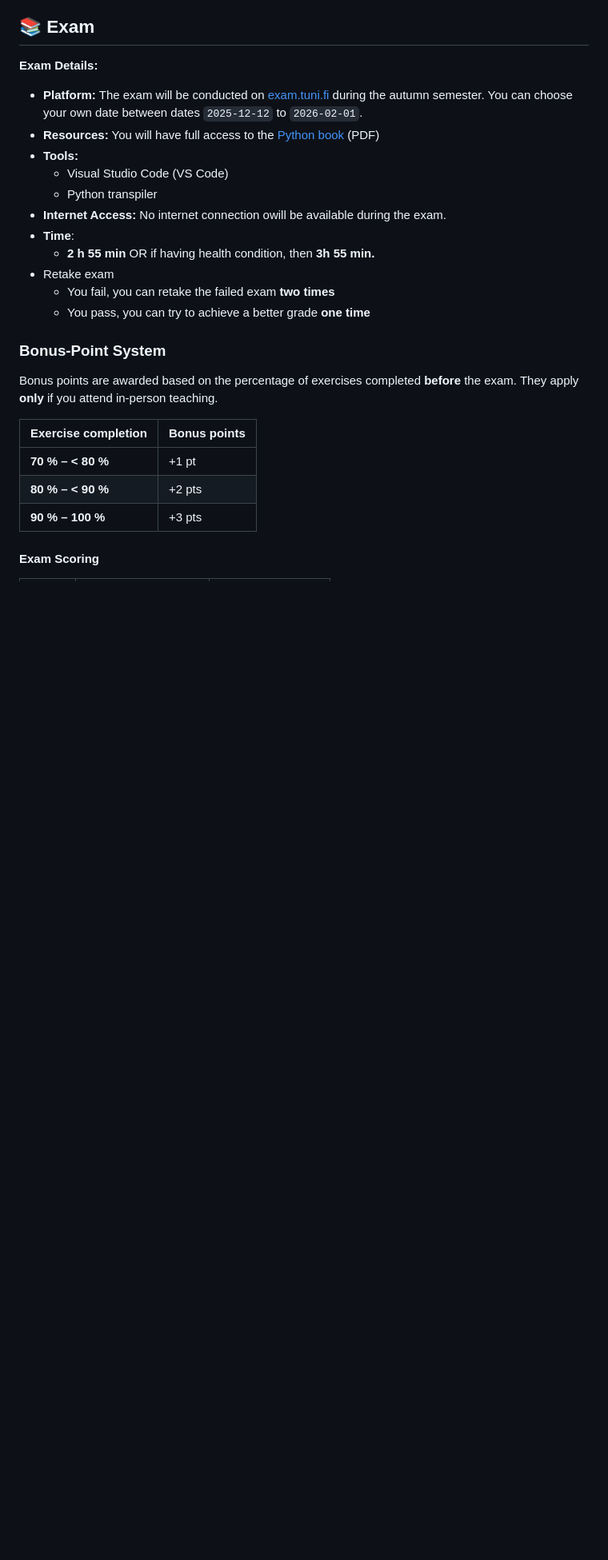
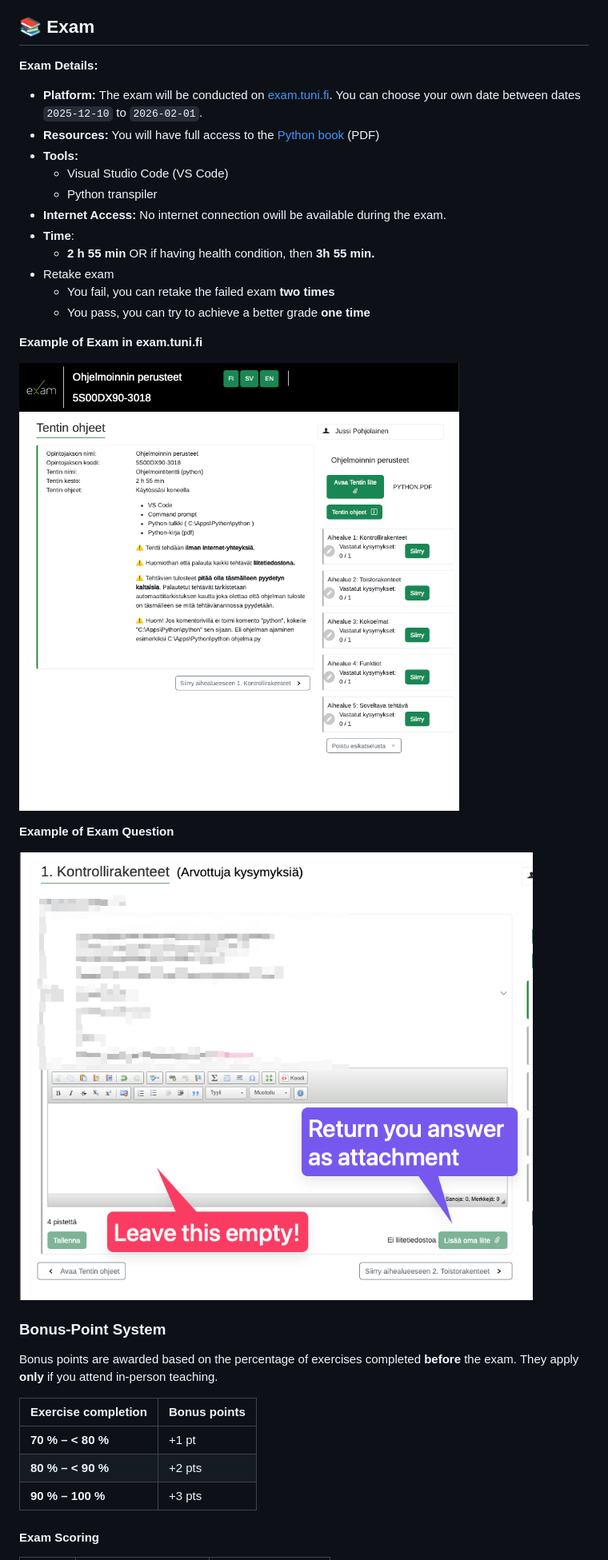
Before and after one commit to pohjus/pohjus.github.io, a Markdown page: python-kurssi/README.md, the part around the change printed below. Shown: that part at 80% size. Drawn GitHub-style; pictures changed too: python-kurssi/images/exam-question.png (added), python-kurssi/images/exam.png (added); blank space fills up the shorter version.

Commit message:
docs(python-kurssi/README.md): add exam information

```diff
--- a/python-kurssi/README.md
+++ b/python-kurssi/README.md
@@ -68,7 +73,7 @@ See [Python book](python.pdf) (PDF)
 
 **Exam Details:**
 
-- **Platform:** The exam will be conducted on [exam.tuni.fi](https://exam.tuni.fi) during the autumn semester. You can choose your own date between dates `2025-12-12` to `2026-02-01`.
+- **Platform:** The exam will be conducted on [exam.tuni.fi](https://exam.tuni.fi). You can choose your own date between dates `2025-12-10` to `2026-02-01`.
 - **Resources:** You will have full access to the [Python book](python.pdf) (PDF)
 - **Tools:**
   - Visual Studio Code (VS Code)
@@ -79,6 +84,14 @@ See [Python book](python.pdf) (PDF)
 - Retake exam
   - You fail, you can retake the failed exam **two times**
   - You pass, you can try to achieve a better grade **one time**
+
+**Example of Exam in exam.tuni.fi**
+
+![Exam](images/exam.png)
+
+**Example of Exam Question**
+
+![Exam](images/exam-question.png)
 
 ### Bonus-Point System
 
```
Also changed, not shown: other parts of python-kurssi/README.md (+5 -0 lines).
